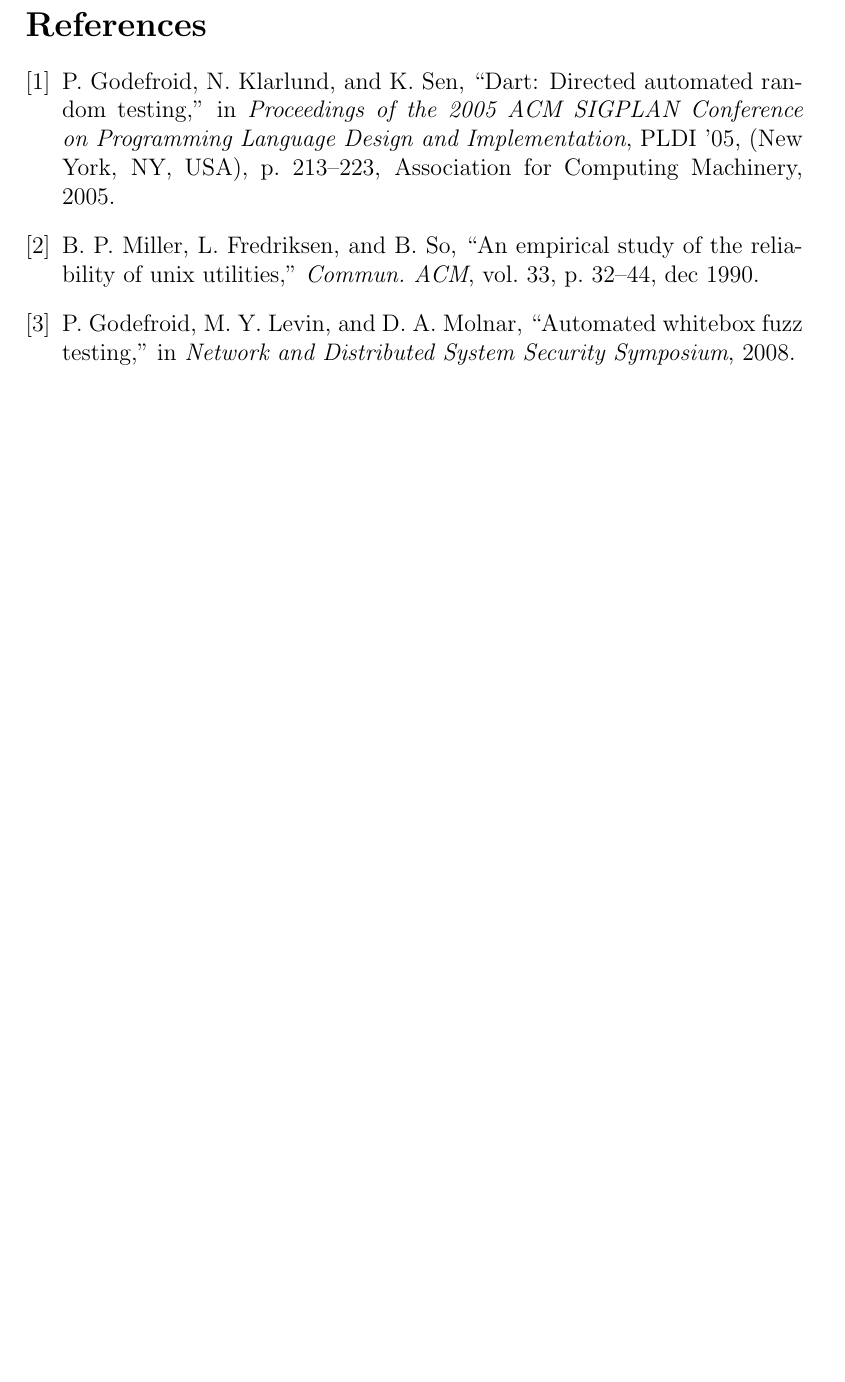
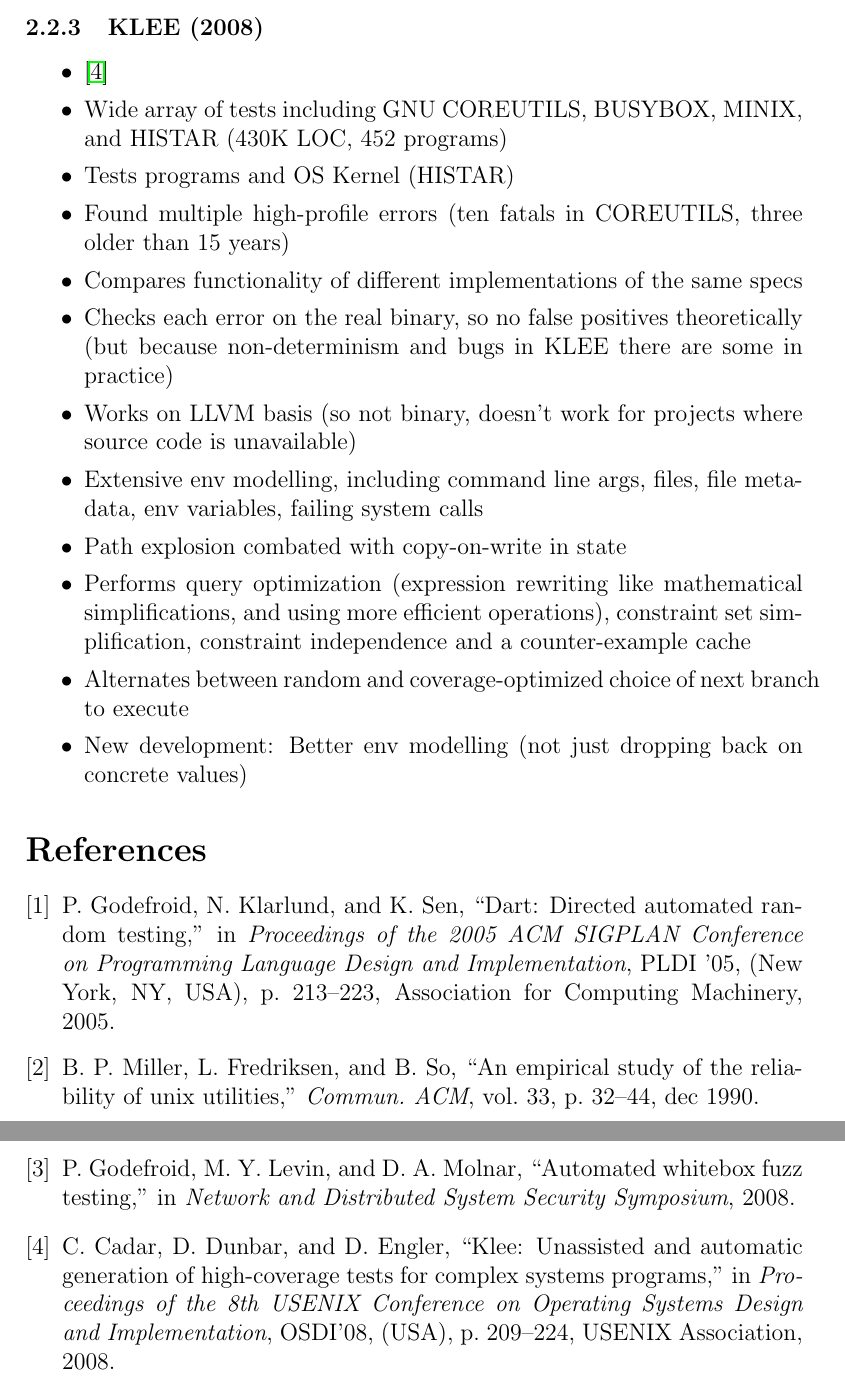
Before and after one commit to riesentoaster/fuzzing-paper, a LaTeX document (index.tex): part of page 4 of 4 before the commit and two parts of pages 4 and 5 of 5 after it, the two joined at a grey line, cut at the place of the change, the shorter picture padded with empty space. Compiled offline with pdfLaTeX.

Commit message:
adding section on KLEE

```diff
--- a/index.tex
+++ b/index.tex
@@ -59,6 +59,22 @@
     \item No clear correlation between coverage and crashes, only weak effect when using a block coverage based heuristic to choose next execution.
 \end{itemize}
 
+\subsubsection{KLEE (2008)}
+\begin{itemize}
+    \item \cite{KLEE}
+    \item Wide array of tests including GNU COREUTILS, BUSYBOX, MINIX, and HISTAR (430K LOC, 452 programs)
+    \item Tests programs and OS Kernel (HISTAR)
+    \item Found multiple high-profile errors (ten fatals in COREUTILS, three older than 15 years)
+    \item Compares functionality of different implementations of the same specs
+    \item Checks each error on the real binary, so no false positives theoretically (but because non-determinism and bugs in KLEE there are some in practice)
+    \item Works on LLVM basis (so not binary, doesn't work for projects where source code is unavailable)
+    \item Extensive env modelling, including command line args, files, file metadata, env variables, failing system calls
+    \item Path explosion combated with copy-on-write in state
+    \item Performs query optimization (expression rewriting like mathematical simplifications, and using more efficient operations), constraint set simplification, constraint independence and a counter-example cache
+    \item Alternates between random and coverage-optimized choice of next branch to execute
+    \item New development: Better env modelling (not just dropping back on concrete values)
+\end{itemize}
+
 \bibliography{sources}
 \bibliographystyle{ieeetr}
 
```
Also changed, not shown: sources.bib (+14 -0 lines), out/index.pdf.
